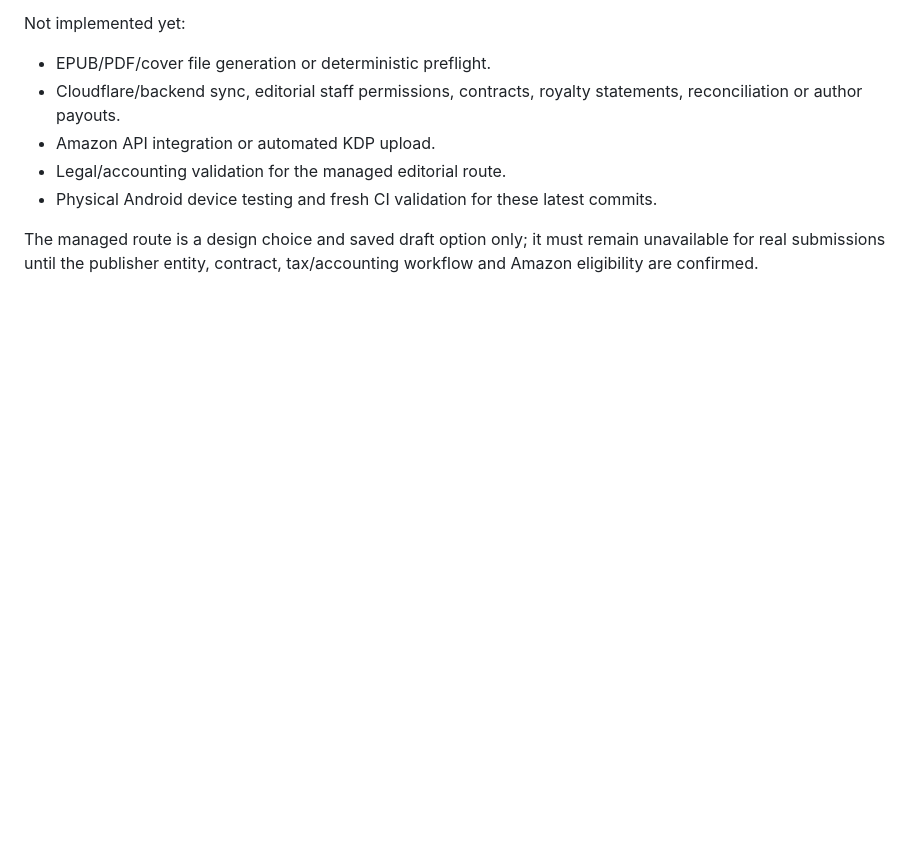
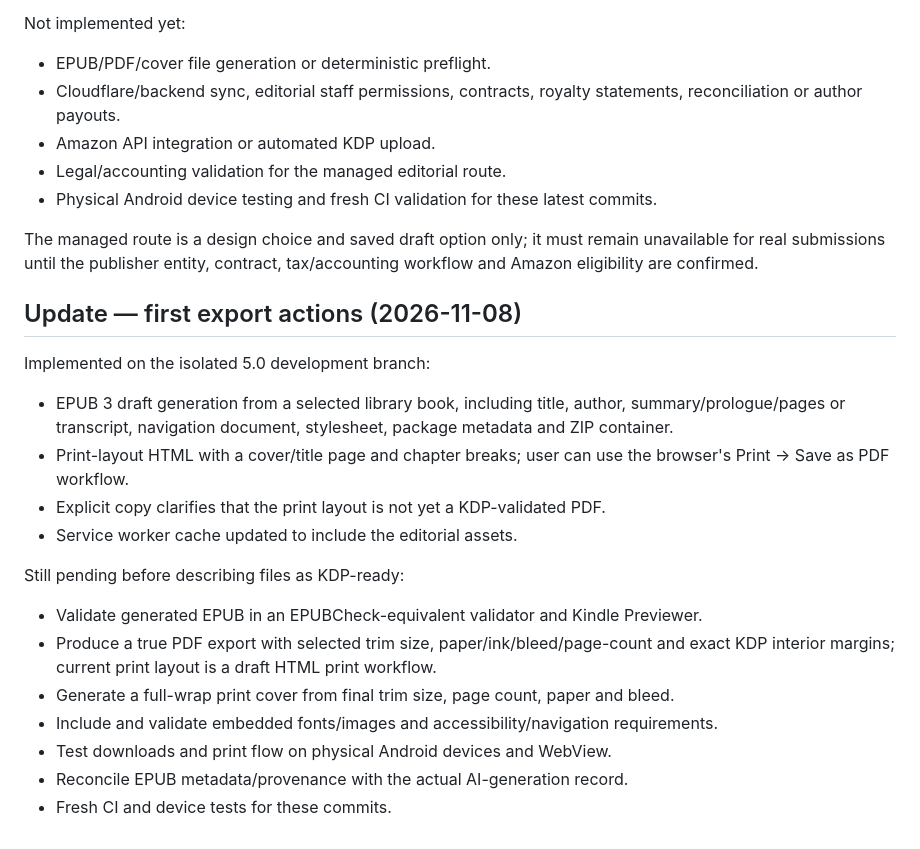
Before and after one commit to WordFlowApp/LIVRA-, a Markdown page: LIBRA_VOZ_5.0_AMAZON_KDP_MODULE.md, the part around the change. Rendered like a GitHub page; blank space fills up the shorter version.

Commit message:
Document initial EPUB and print-layout export implementation

```diff
--- a/LIBRA_VOZ_5.0_AMAZON_KDP_MODULE.md
+++ b/LIBRA_VOZ_5.0_AMAZON_KDP_MODULE.md
@@ -66,3 +66,21 @@ Not implemented yet:
 - Physical Android device testing and fresh CI validation for these latest commits.
 
 The managed route is a design choice and saved draft option only; it must remain unavailable for real submissions until the publisher entity, contract, tax/accounting workflow and Amazon eligibility are confirmed.
+
+
+## Update — first export actions (2026-11-08)
+
+Implemented on the isolated 5.0 development branch:
+- EPUB 3 draft generation from a selected library book, including title, author, summary/prologue/pages or transcript, navigation document, stylesheet, package metadata and ZIP container.
+- Print-layout HTML with a cover/title page and chapter breaks; user can use the browser's Print → Save as PDF workflow.
+- Explicit copy clarifies that the print layout is not yet a KDP-validated PDF.
+- Service worker cache updated to include the editorial assets.
+
+Still pending before describing files as KDP-ready:
+- Validate generated EPUB in an EPUBCheck-equivalent validator and Kindle Previewer.
+- Produce a true PDF export with selected trim size, paper/ink/bleed/page-count and exact KDP interior margins; current print layout is a draft HTML print workflow.
+- Generate a full-wrap print cover from final trim size, page count, paper and bleed.
+- Include and validate embedded fonts/images and accessibility/navigation requirements.
+- Test downloads and print flow on physical Android devices and WebView.
+- Reconcile EPUB metadata/provenance with the actual AI-generation record.
+- Fresh CI and device tests for these commits.
```
